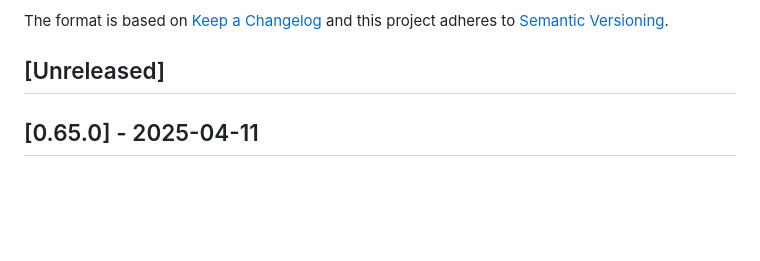
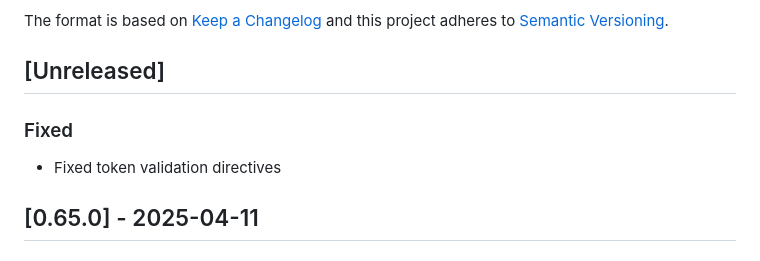
Before and after one commit to vtex-apps/b2b-organizations-graphql, a Markdown page: CHANGELOG.md, the part around the change. Rendered like a GitHub page; blank space fills up the shorter version.

Commit message:
update changelog

```diff
--- a/CHANGELOG.md
+++ b/CHANGELOG.md
@@ -6,6 +6,9 @@ The format is based on [Keep a Changelog](http://keepachangelog.com/en/1.0.0/)
 and this project adheres to [Semantic Versioning](http://semver.org/spec/v2.0.0.html).
 
 ## [Unreleased]
+
+### Fixed
+- Fixed token validation directives
 
 ## [0.65.0] - 2025-04-11
 
```
